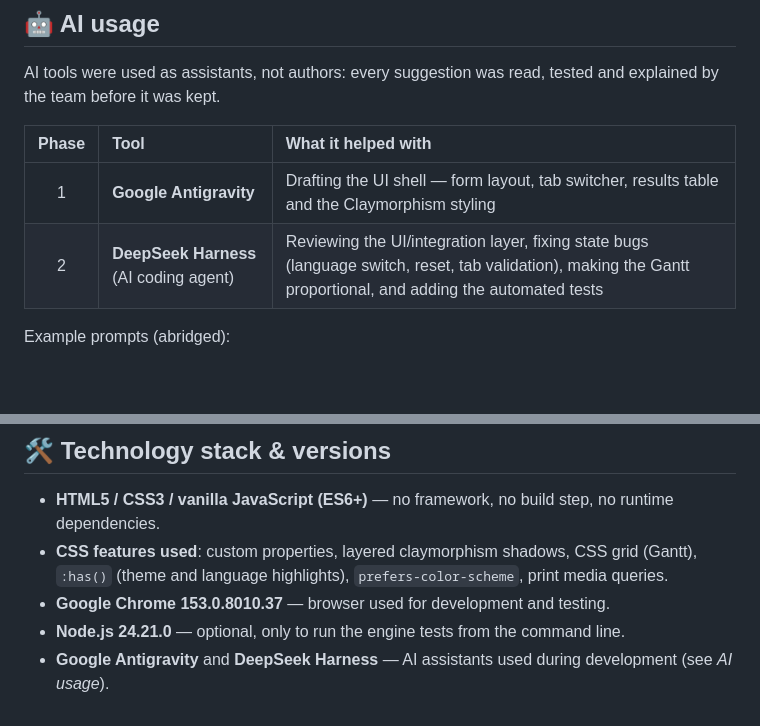
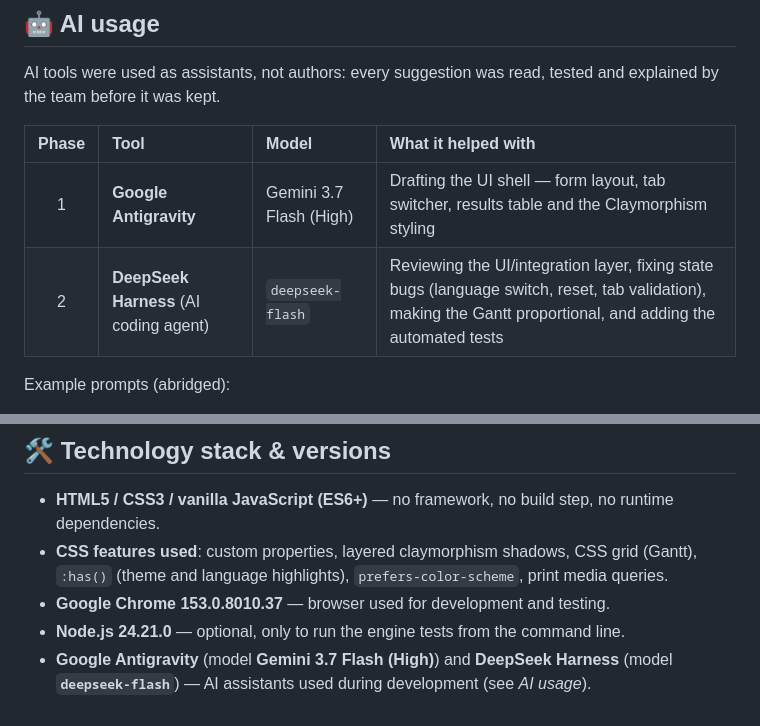
Before and after one commit to nuuice5412/cpu-scheduler, a Markdown page: README.md, 2 parts joined by grey strips. Rendered like a GitHub page; blank space fills up the shorter version.

Commit message:
docs: list the AI models used in the README
- AI usage table now has a Model column: Antigravity runs Gemini 3.7 Flash (High)
  and the review phase ran deepseek-flash
- mention both models in the technology stack section

```diff
--- a/README.md
+++ b/README.md
@@ -202,10 +202,10 @@ The script exits with **0** when everything passes and **1** on the first failur
 
 AI tools were used as assistants, not authors: every suggestion was read, tested and explained by the team before it was kept.
 
-| Phase | Tool | What it helped with |
-| :---: | :--- | :--- |
-| 1 | **Google Antigravity** | Drafting the UI shell — form layout, tab switcher, results table and the Claymorphism styling |
-| 2 | **DeepSeek Harness** (AI coding agent) | Reviewing the UI/integration layer, fixing state bugs (language switch, reset, tab validation), making the Gantt proportional, and adding the automated tests |
+| Phase | Tool | Model | What it helped with |
+| :---: | :--- | :--- | :--- |
+| 1 | **Google Antigravity** | Gemini 3.7 Flash (High) | Drafting the UI shell — form layout, tab switcher, results table and the Claymorphism styling |
+| 2 | **DeepSeek Harness** (AI coding agent) | `deepseek-flash` | Reviewing the UI/integration layer, fixing state bugs (language switch, reset, tab validation), making the Gantt proportional, and adding the automated tests |
 
 Example prompts (abridged):
 
@@ -241,4 +241,4 @@ The scheduling formulas themselves (`calculateFCFS`, `calculateSJF`, `calculateR
 - **CSS features used**: custom properties, layered claymorphism shadows, CSS grid (Gantt), `:has()` (theme and language highlights), `prefers-color-scheme`, print media queries.
 - **Google Chrome 153.0.8010.37** — browser used for development and testing.
 - **Node.js 24.21.0** — optional, only to run the engine tests from the command line.
-- **Google Antigravity** and **DeepSeek Harness** — AI assistants used during development (see *AI usage*).
+- **Google Antigravity** (model **Gemini 3.7 Flash (High)**) and **DeepSeek Harness** (model **`deepseek-flash`**) — AI assistants used during development (see *AI usage*).
```
